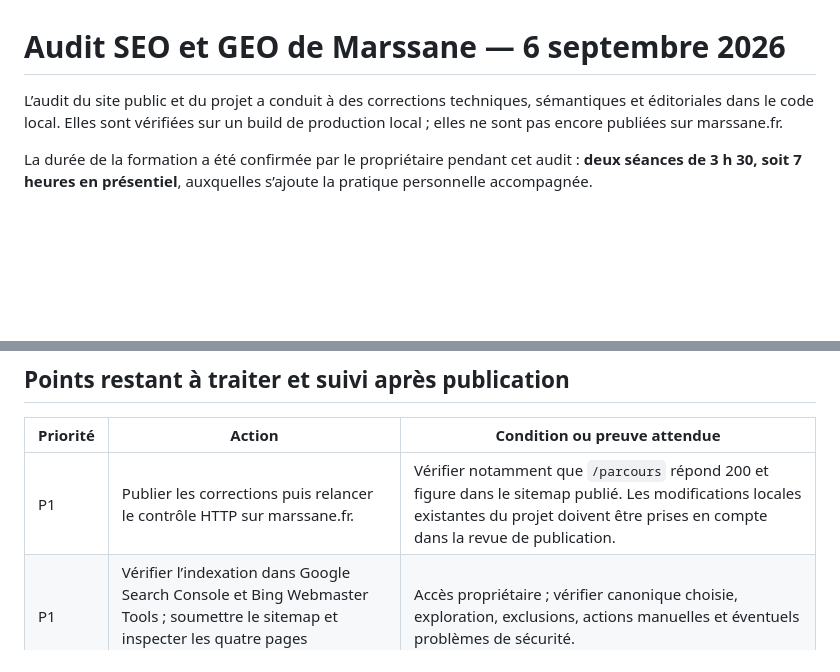
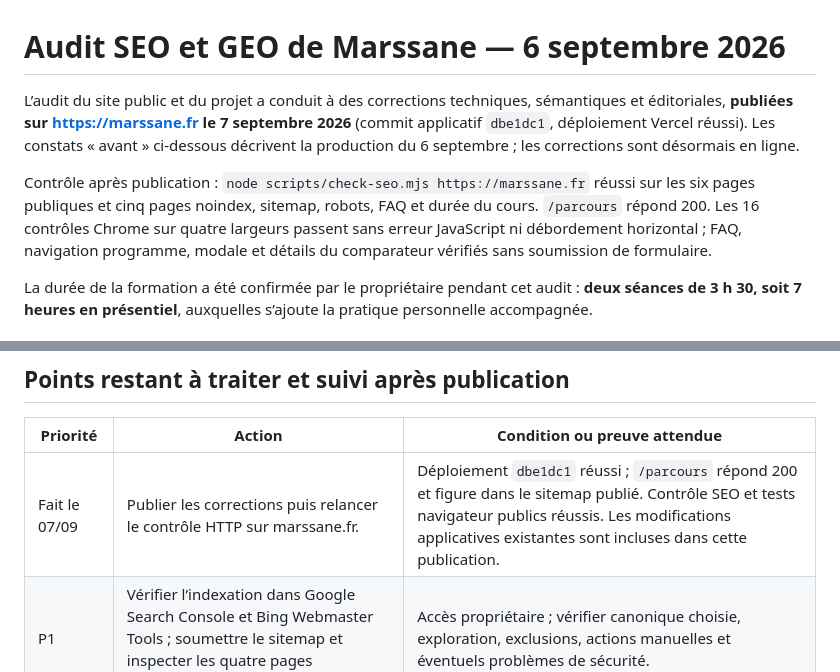
Before and after one commit to NCF-advisory/Marssane, a Markdown page: docs/audit-seo-geo-2026-09-06.md, 2 parts joined by grey strips. Drawn GitHub-style; blank space fills up the shorter version.

Commit message:
Confirmer la publication et les contrôles SEO en production

```diff
--- a/docs/audit-seo-geo-2026-09-06.md
+++ b/docs/audit-seo-geo-2026-09-06.md
@@ -1,6 +1,8 @@
 # Audit SEO et GEO de Marssane — 6 septembre 2026
 
-L’audit du site public et du projet a conduit à des corrections techniques, sémantiques et éditoriales dans le code local. Elles sont vérifiées sur un build de production local ; elles ne sont pas encore publiées sur marssane.fr.
+L’audit du site public et du projet a conduit à des corrections techniques, sémantiques et éditoriales, **publiées sur https://marssane.fr le 7 septembre 2026** (commit applicatif `dbe1dc1`, déploiement Vercel réussi). Les constats « avant » ci-dessous décrivent la production du 6 septembre ; les corrections sont désormais en ligne.
+
+Contrôle après publication : `node scripts/check-seo.mjs https://marssane.fr` réussi sur les six pages publiques et cinq pages noindex, sitemap, robots, FAQ et durée du cours. `/parcours` répond 200. Les 16 contrôles Chrome sur quatre largeurs passent sans erreur JavaScript ni débordement horizontal ; FAQ, navigation programme, modale et détails du comparateur vérifiés sans soumission de formulaire.
 
 La durée de la formation a été confirmée par le propriétaire pendant cet audit : **deux séances de 3 h 30, soit 7 heures en présentiel**, auxquelles s’ajoute la pratique personnelle accompagnée.
 
@@ -105,7 +107,7 @@ Vérifications réalisées :
 
 | Priorité | Action | Condition ou preuve attendue |
 | --- | --- | --- |
-| P1 | Publier les corrections puis relancer le contrôle HTTP sur marssane.fr. | Vérifier notamment que `/parcours` répond 200 et figure dans le sitemap publié. Les modifications locales existantes du projet doivent être prises en compte dans la revue de publication. |
+| Fait le 07/09 | Publier les corrections puis relancer le contrôle HTTP sur marssane.fr. | Déploiement `dbe1dc1` réussi ; `/parcours` répond 200 et figure dans le sitemap publié. Contrôle SEO et tests navigateur publics réussis. Les modifications applicatives existantes sont incluses dans cette publication. |
 | P1 | Vérifier l’indexation dans Google Search Console et Bing Webmaster Tools ; soumettre le sitemap et inspecter les quatre pages commerciales. | Accès propriétaire ; vérifier canonique choisie, exploration, exclusions, actions manuelles et éventuels problèmes de sécurité. |
 | P1 | Étayer les promesses « 2 h par jour », « +34 % de productivité » et « 10 h par semaine ». | Étude pertinente avec population et contexte, ou mesure de résultats de participants. Le code les présente comme des chiffres fournis par le propriétaire ; cet audit ne les a pas validés et n’en a fait aucune donnée structurée. |
 | P1 | Rendre les citations de dirigeants vérifiables par le lecteur et les distinguer clairement d’avis clients Marssane. | Les URL sources existent dans les données, mais leur affichage avait été retiré par décision éditoriale documentée. Les citations n’ont pas été requalifiées en témoignages de clients ni balisées comme avis. |
```
